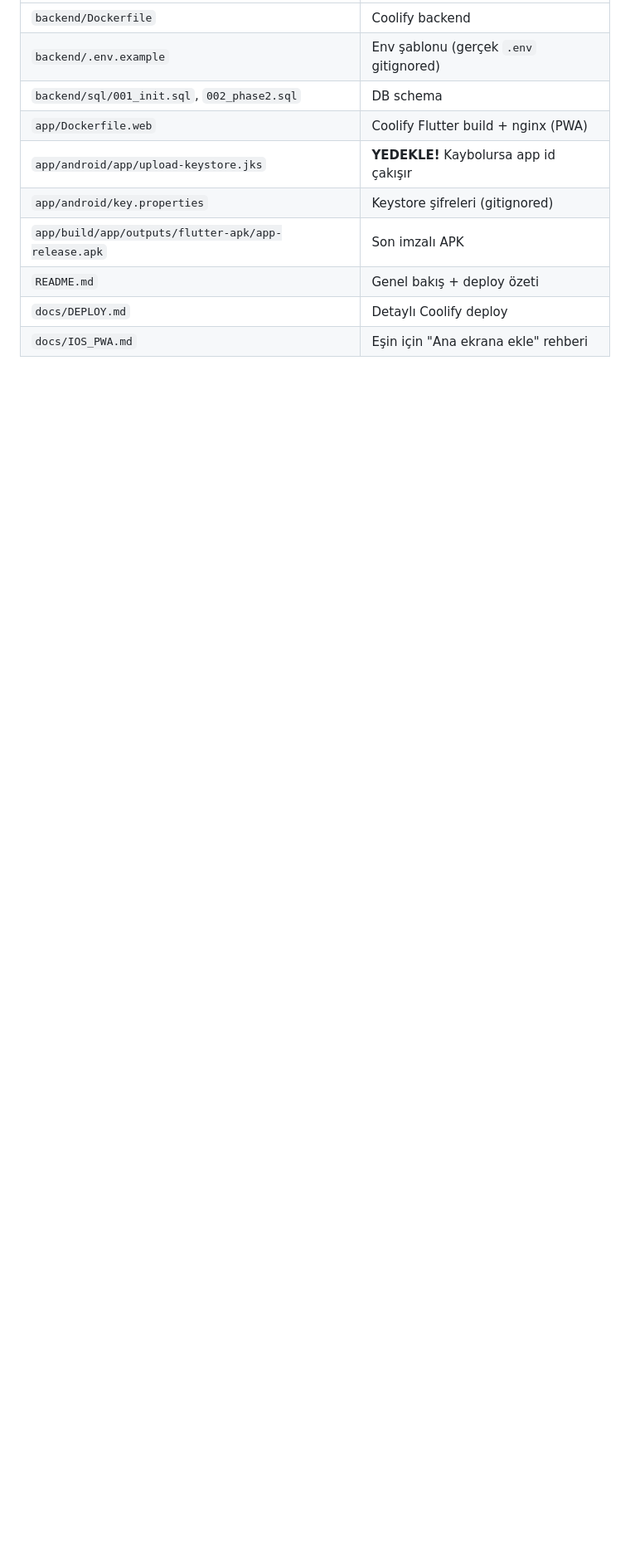
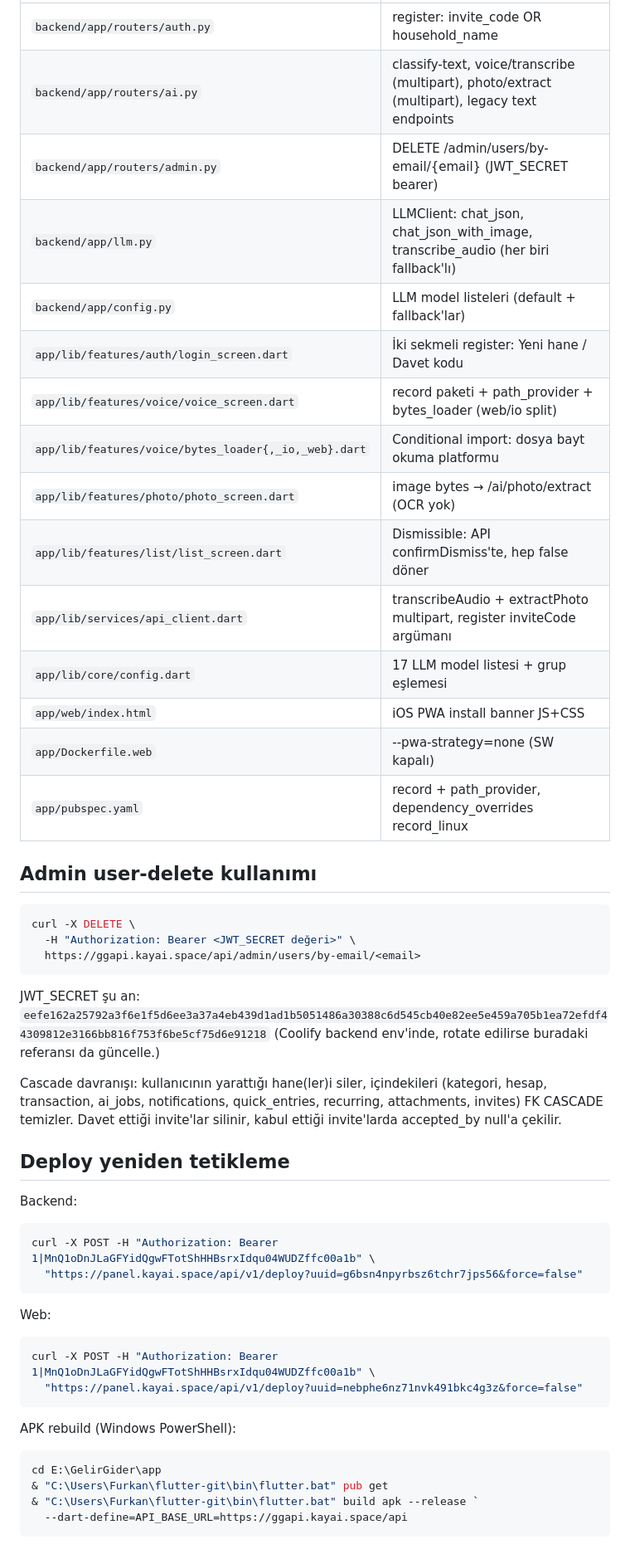
Before and after one commit to furkanakin/GelirGider, a Markdown page: docs/SESSION_STATE.md, the part around one of its changes. Shown at 83% size. GitHub-like rendering; blank space fills up the shorter version.

````diff
--- a/docs/SESSION_STATE.md
+++ b/docs/SESSION_STATE.md
@@ -72,11 +91,52 @@ psql -h <coolify_postgres_host> -p 5432 -U postgres -d postgres \
 |---|---|
-| `backend/Dockerfile` | Coolify backend |
-| `backend/.env.example` | Env şablonu (gerçek `.env` gitignored) |
-| `backend/sql/001_init.sql`, `002_phase2.sql` | DB schema |
-| `app/Dockerfile.web` | Coolify Flutter build + nginx (PWA) |
-| `app/android/app/upload-keystore.jks` | **YEDEKLE!** Kaybolursa app id çakışır |
-| `app/android/key.properties` | Keystore şifreleri (gitignored) |
-| `app/build/app/outputs/flutter-apk/app-release.apk` | Son imzalı APK |
-| `README.md` | Genel bakış + deploy özeti |
-| `docs/DEPLOY.md` | Detaylı Coolify deploy |
-| `docs/IOS_PWA.md` | Eşin için "Ana ekrana ekle" rehberi |
+| `backend/app/routers/auth.py` | register: invite_code OR household_name |
+| `backend/app/routers/ai.py` | classify-text, voice/transcribe (multipart), photo/extract (multipart), legacy text endpoints |
+| `backend/app/routers/admin.py` | DELETE /admin/users/by-email/{email} (JWT_SECRET bearer) |
+| `backend/app/llm.py` | LLMClient: chat_json, chat_json_with_image, transcribe_audio (her biri fallback'lı) |
+| `backend/app/config.py` | LLM model listeleri (default + fallback'lar) |
+| `app/lib/features/auth/login_screen.dart` | İki sekmeli register: Yeni hane / Davet kodu |
+| `app/lib/features/voice/voice_screen.dart` | record paketi + path_provider + bytes_loader (web/io split) |
+| `app/lib/features/voice/bytes_loader{,_io,_web}.dart` | Conditional import: dosya bayt okuma platformu |
+| `app/lib/features/photo/photo_screen.dart` | image bytes → /ai/photo/extract (OCR yok) |
+| `app/lib/features/list/list_screen.dart` | Dismissible: API confirmDismiss'te, hep false döner |
+| `app/lib/services/api_client.dart` | transcribeAudio + extractPhoto multipart, register inviteCode argümanı |
+| `app/lib/core/config.dart` | 17 LLM model listesi + grup eşlemesi |
+| `app/web/index.html` | iOS PWA install banner JS+CSS |
+| `app/Dockerfile.web` | --pwa-strategy=none (SW kapalı) |
+| `app/pubspec.yaml` | record + path_provider, dependency_overrides record_linux |
+
+## Admin user-delete kullanımı
+
+```bash
+curl -X DELETE \
+  -H "Authorization: Bearer <JWT_SECRET değeri>" \
+  https://ggapi.kayai.space/api/admin/users/by-email/<email>
+```
+
+JWT_SECRET şu an: `eefe162a25792a3f6e1f5d6ee3a37a4eb439d1ad1b5051486a30388c6d545cb40e82ee5e459a705b1ea72efdf44309812e3166bb816f753f6be5cf75d6e91218`
+(Coolify backend env'inde, rotate edilirse buradaki referansı da güncelle.)
+
+Cascade davranışı: kullanıcının yarattığı hane(ler)i siler, içindekileri (kategori, hesap, transaction, ai_jobs, notifications, quick_entries, recurring, attachments, invites) FK CASCADE temizler. Davet ettiği invite'lar silinir, kabul ettiği invite'larda accepted_by null'a çekilir.
+
+## Deploy yeniden tetikleme
+
+Backend:
+```bash
+curl -X POST -H "Authorization: Bearer 1|MnQ1oDnJLaGFYidQgwFTotShHHBsrxIdqu04WUDZffc00a1b" \
+  "https://panel.kayai.space/api/v1/deploy?uuid=g6bsn4npyrbsz6tchr7jps56&force=false"
+```
+
+Web:
+```bash
+curl -X POST -H "Authorization: Bearer 1|MnQ1oDnJLaGFYidQgwFTotShHHBsrxIdqu04WUDZffc00a1b" \
+  "https://panel.kayai.space/api/v1/deploy?uuid=nebphe6nz71nvk491bkc4g3z&force=false"
+```
+
+APK rebuild (Windows PowerShell):
+```powershell
+cd E:\GelirGider\app
+& "C:\Users\Furkan\flutter-git\bin\flutter.bat" pub get
+& "C:\Users\Furkan\flutter-git\bin\flutter.bat" build apk --release `
+  --dart-define=API_BASE_URL=https://ggapi.kayai.space/api
+```
+
````
Also changed, not shown: other parts of docs/SESSION_STATE.md (+77 -51 lines).
